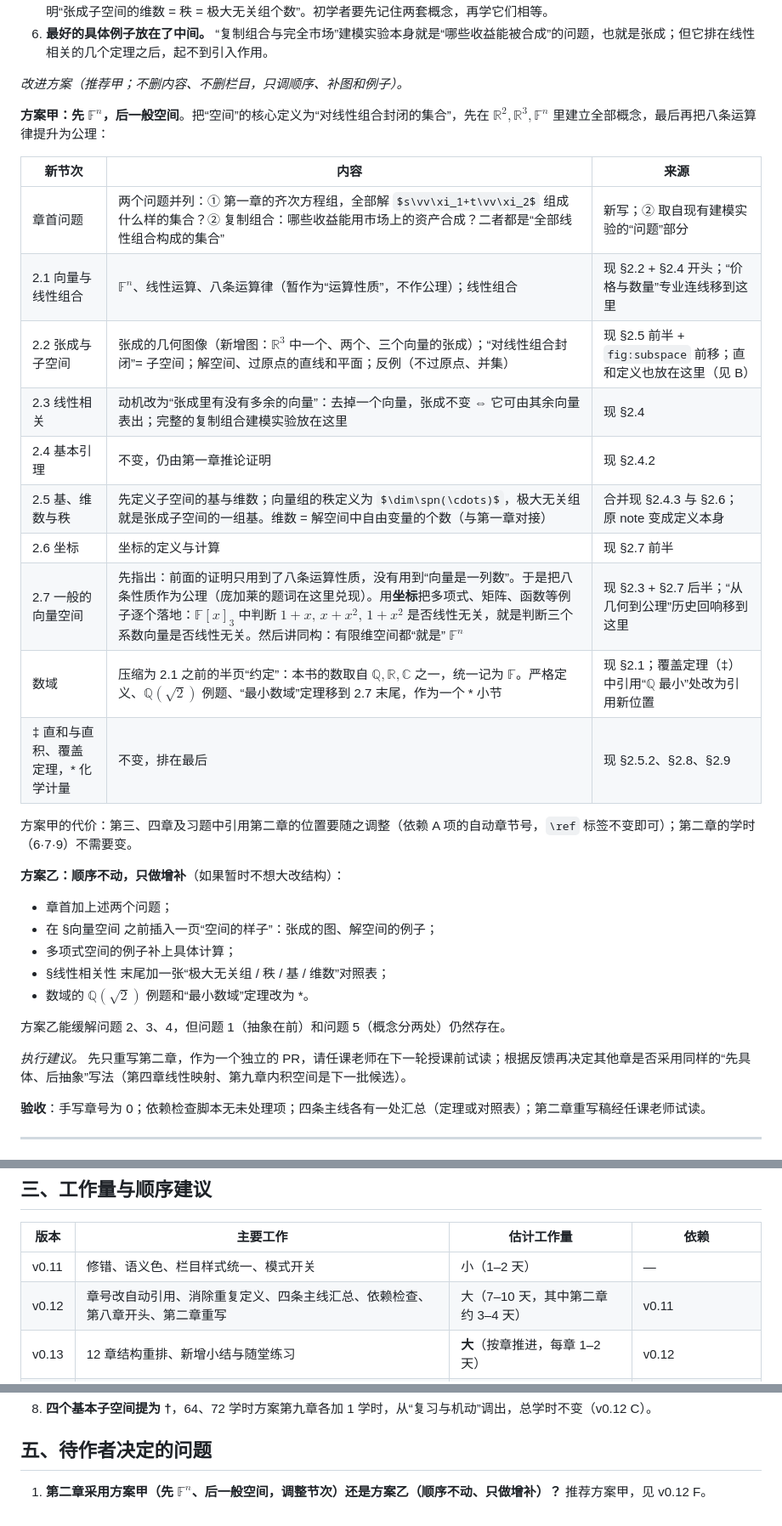
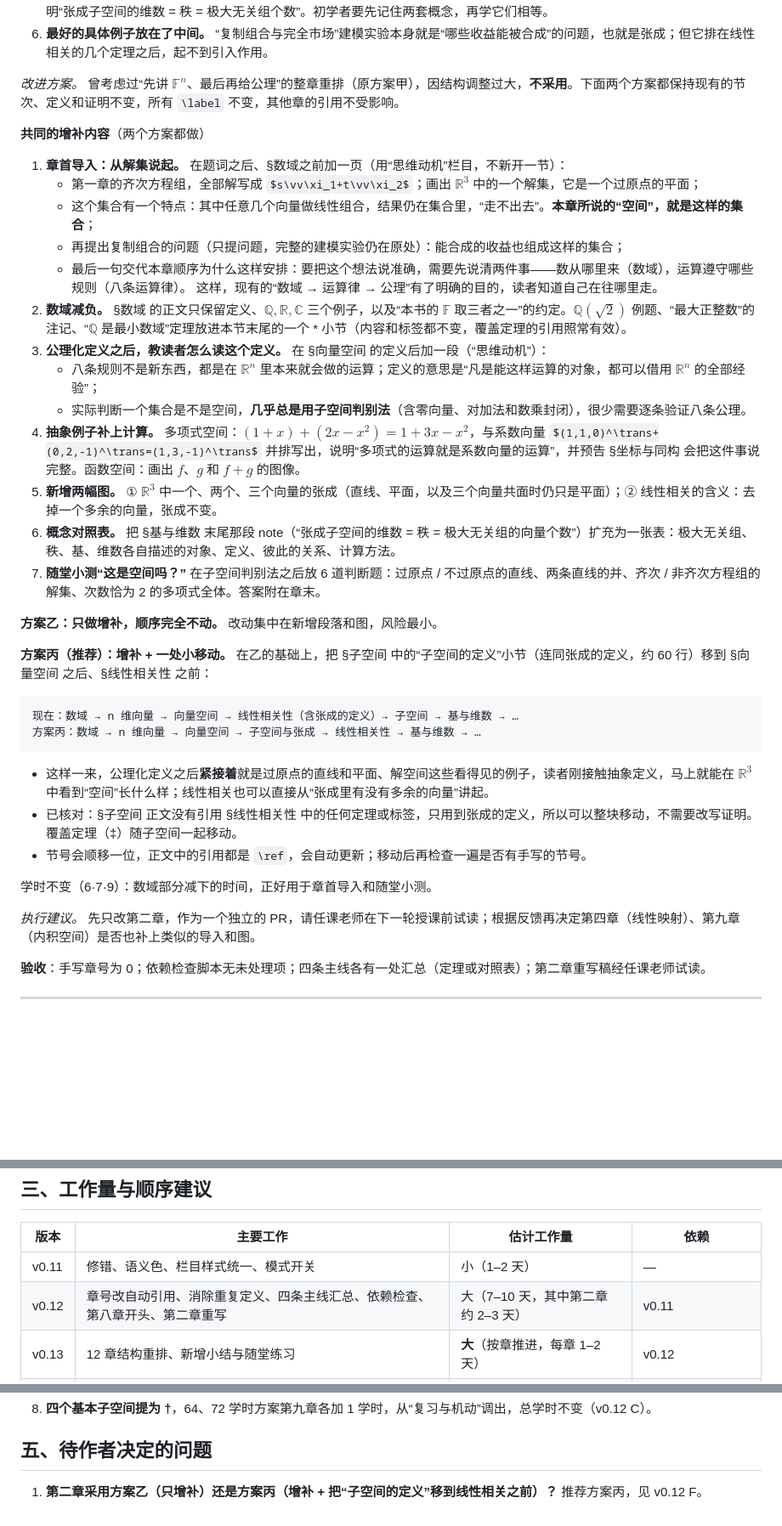
Before and after one commit to LumiereLP/linear-algebra-notes, a Markdown page: ROADMAP.md, 3 parts joined by grey strips. Shown at 85% size. Drawn GitHub-style; some formulas as TeX source; blank space fills up the shorter version.

Commit message:
Roadmap: replace ch2 full reorder with lighter options
Co-Authored-By: Claude Opus 5.5 <noreply@anthropic.com>
Claude-Session: https://claude.ai/code/session_019ekyVKdZGpgMRhWHYRbHZo

````diff
--- a/ROADMAP.md
+++ b/ROADMAP.md
@@ -120,35 +120,41 @@
 5. **同一个量有四个名字，分在两处定义。** 极大无关组与秩在 §线性相关性 中定义，基与维数在两节之后定义，最后用一个 note 说明“张成子空间的维数 = 秩 = 极大无关组个数”。初学者要先记住两套概念，再学它们相等。
 6. **最好的具体例子放在了中间。** “复制组合与完全市场”建模实验本身就是“哪些收益能被合成”的问题，也就是张成；但它排在线性相关的几个定理之后，起不到引入作用。
 
-*改进方案（推荐甲；不删内容、不删栏目，只调顺序、补图和例子）。*
+*改进方案。* 曾考虑过“先讲 $\mathbb F^n$、最后再给公理”的整章重排（原方案甲），因结构调整过大，**不采用**。下面两个方案都保持现有的节次、定义和证明不变，所有 `\label` 不变，其他章的引用不受影响。
 
-**方案甲：先 $\mathbb F^n$，后一般空间**。把“空间”的核心定义为“对线性组合封闭的集合”，先在 $\mathbb R^2,\mathbb R^3,\mathbb F^n$ 里建立全部概念，最后再把八条运算律提升为公理：
+**共同的增补内容**（两个方案都做）
 
-| 新节次 | 内容 | 来源 |
-|---|---|---|
-| 章首问题 | 两个问题并列：① 第一章的齐次方程组，全部解 $s\vv\xi_1+t\vv\xi_2$ 组成什么样的集合？② 复制组合：哪些收益能用市场上的资产合成？二者都是“全部线性组合构成的集合” | 新写；② 取自现有建模实验的“问题”部分 |
-| 2.1 向量与线性组合 | $\mathbb F^n$、线性运算、八条运算律（暂作为“运算性质”，不作公理）；线性组合 | 现 §2.2 + §2.4 开头；“价格与数量”专业连线移到这里 |
-| 2.2 张成与子空间 | 张成的几何图像（新增图：$\mathbb R^3$ 中一个、两个、三个向量的张成）；“对线性组合封闭”= 子空间；解空间、过原点的直线和平面；反例（不过原点、并集） | 现 §2.5 前半 + `fig:subspace` 前移；直和定义也放在这里（见 B） |
-| 2.3 线性相关 | 动机改为“张成里有没有多余的向量”：去掉一个向量，张成不变 ⇔ 它可由其余向量表出；完整的复制组合建模实验放在这里 | 现 §2.4 |
-| 2.4 基本引理 | 不变，仍由第一章推论证明 | 现 §2.4.2 |
-| 2.5 基、维数与秩 | 先定义子空间的基与维数；向量组的秩定义为 $\dim\spn(\cdots)$，极大无关组就是张成子空间的一组基。维数 = 解空间中自由变量的个数（与第一章对接） | 合并现 §2.4.3 与 §2.6；原 note 变成定义本身 |
-| 2.6 坐标 | 坐标的定义与计算 | 现 §2.7 前半 |
-| 2.7 一般的向量空间 | 先指出：前面的证明只用到了八条运算性质，没有用到“向量是一列数”。于是把八条性质作为公理（庞加莱的题词在这里兑现）。用**坐标**把多项式、矩阵、函数等例子逐个落地：$\mathbb F[x]_3$ 中判断 $1+x,\,x+x^2,\,1+x^2$ 是否线性无关，就是判断三个系数向量是否线性无关。然后讲同构：有限维空间都“就是” $\mathbb F^n$ | 现 §2.3 + §2.7 后半；“从几何到公理”历史回响移到这里 |
-| 数域 | 压缩为 2.1 之前的半页“约定”：本书的数取自 $\mathbb Q,\mathbb R,\mathbb C$ 之一，统一记为 $\mathbb F$。严格定义、$\mathbb Q(\sqrt2)$ 例题、“最小数域”定理移到 2.7 末尾，作为一个 * 小节 | 现 §2.1；覆盖定理（‡）中引用“$\mathbb Q$ 最小”处改为引用新位置 |
-| ‡ 直和与直积、覆盖定理，* 化学计量 | 不变，排在最后 | 现 §2.5.2、§2.8、§2.9 |
+1. **章首导入：从解集说起。** 在题词之后、§数域之前加一页（用“思维动机”栏目，不新开一节）：
+   - 第一章的齐次方程组，全部解写成 $s\vv\xi_1+t\vv\xi_2$；画出 $\mathbb R^3$ 中的一个解集，它是一个过原点的平面；
+   - 这个集合有一个特点：其中任意几个向量做线性组合，结果仍在集合里，“走不出去”。**本章所说的“空间”，就是这样的集合**；
+   - 再提出复制组合的问题（只提问题，完整的建模实验仍在原处）：能合成的收益也组成这样的集合；
+   - 最后一句交代本章顺序为什么这样安排：要把这个想法说准确，需要先说清两件事——数从哪里来（数域），运算遵守哪些规则（八条运算律）。
+   这样，现有的“数域 → 运算律 → 公理”有了明确的目的，读者知道自己在往哪里走。
+2. **数域减负。** §数域 的正文只保留定义、$\mathbb Q,\mathbb R,\mathbb C$ 三个例子，以及“本书的 $\mathbb F$ 取三者之一”的约定。$\mathbb Q(\sqrt2)$ 例题、“最大正整数”的注记、“$\mathbb Q$ 是最小数域”定理放进本节末尾的一个 * 小节（内容和标签都不变，覆盖定理的引用照常有效）。
+3. **公理化定义之后，教读者怎么读这个定义。** 在 §向量空间 的定义后加一段（“思维动机”）：
+   - 八条规则不是新东西，都是在 $\mathbb R^n$ 里本来就会做的运算；定义的意思是“凡是能这样运算的对象，都可以借用 $\mathbb R^n$ 的全部经验”；
+   - 实际判断一个集合是不是空间，**几乎总是用子空间判别法**（含零向量、对加法和数乘封闭），很少需要逐条验证八条公理。
+4. **抽象例子补上计算。** 多项式空间：$(1+x)+(2x-x^2)=1+3x-x^2$，与系数向量 $(1,1,0)^\trans+(0,2,-1)^\trans=(1,3,-1)^\trans$ 并排写出，说明“多项式的运算就是系数向量的运算”，并预告 §坐标与同构 会把这件事说完整。函数空间：画出 $f$、$g$ 和 $f+g$ 的图像。
+5. **新增两幅图。** ① $\mathbb R^3$ 中一个、两个、三个向量的张成（直线、平面，以及三个向量共面时仍只是平面）；② 线性相关的含义：去掉一个多余的向量，张成不变。
+6. **概念对照表。** 把 §基与维数 末尾那段 note（“张成子空间的维数 = 秩 = 极大无关组的向量个数”）扩充为一张表：极大无关组、秩、基、维数各自描述的对象、定义、彼此的关系、计算方法。
+7. **随堂小测“这是空间吗？”** 在子空间判别法之后放 6 道判断题：过原点 / 不过原点的直线、两条直线的并、齐次 / 非齐次方程组的解集、次数恰为 2 的多项式全体。答案附在章末。
 
-方案甲的代价：第三、四章及习题中引用第二章的位置要随之调整（依赖 A 项的自动章节号，`\ref` 标签不变即可）；第二章的学时（6·7·9）不需要变。
+**方案乙：只做增补，顺序完全不动。** 改动集中在新增段落和图，风险最小。
 
-**方案乙：顺序不动，只做增补**（如果暂时不想大改结构）：
-- 章首加上述两个问题；
-- 在 §向量空间 之前插入一页“空间的样子”：张成的图、解空间的例子；
-- 多项式空间的例子补上具体计算；
-- §线性相关性 末尾加一张“极大无关组 / 秩 / 基 / 维数”对照表；
-- 数域的 $\mathbb Q(\sqrt2)$ 例题和“最小数域”定理改为 *。
+**方案丙（推荐）：增补 + 一处小移动。** 在乙的基础上，把 §子空间 中的“子空间的定义”小节（连同张成的定义，约 60 行）移到 §向量空间 之后、§线性相关性 之前：
 
-方案乙能缓解问题 2、3、4，但问题 1（抽象在前）和问题 5（概念分两处）仍然存在。
+```
+现在：数域 → n 维向量 → 向量空间 → 线性相关性（含张成的定义）→ 子空间 → 基与维数 → …
+方案丙：数域 → n 维向量 → 向量空间 → 子空间与张成 → 线性相关性 → 基与维数 → …
+```
 
-*执行建议。* 先只重写第二章，作为一个独立的 PR，请任课老师在下一轮授课前试读；根据反馈再决定其他章是否采用同样的“先具体、后抽象”写法（第四章线性映射、第九章内积空间是下一批候选）。
+- 这样一来，公理化定义之后**紧接着**就是过原点的直线和平面、解空间这些看得见的例子，读者刚接触抽象定义，马上就能在 $\mathbb R^3$ 中看到“空间”长什么样；线性相关也可以直接从“张成里有没有多余的向量”讲起。
+- 已核对：§子空间 正文没有引用 §线性相关性 中的任何定理或标签，只用到张成的定义，所以可以整块移动，不需要改写证明。覆盖定理（‡）随子空间一起移动。
+- 节号会顺移一位，正文中的引用都是 `\ref`，会自动更新；移动后再检查一遍是否有手写的节号。
+
+学时不变（6·7·9）：数域部分减下的时间，正好用于章首导入和随堂小测。
+
+*执行建议。* 先只改第二章，作为一个独立的 PR，请任课老师在下一轮授课前试读；根据反馈再决定第四章（线性映射）、第九章（内积空间）是否也补上类似的导入和图。
 
 **验收**：手写章号为 0；依赖检查脚本无未处理项；四条主线各有一处汇总（定理或对照表）；第二章重写稿经任课老师试读。
 
@@ -265,7 +271,7 @@
 | 版本 | 主要工作 | 估计工作量 | 依赖 |
 |---|---|---|---|
 | v0.11 | 修错、语义色、栏目样式统一、模式开关 | 小（1–2 天） | — |
-| v0.12 | 章号改自动引用、消除重复定义、四条主线汇总、依赖检查、第八章开头、第二章重写 | 大（7–10 天，其中第二章约 3–4 天） | v0.11 |
+| v0.12 | 章号改自动引用、消除重复定义、四条主线汇总、依赖检查、第八章开头、第二章重写 | 大（7–10 天，其中第二章约 2–3 天） | v0.11 |
 | v0.13 | 12 章结构重排、新增小结与随堂练习 | **大**（按章推进，每章 1–2 天） | v0.12 |
 | v0.14 | 栏目视觉、44 幅 TikZ 图检查重绘、图注、照片 | 中（3–5 天） | v0.11；可与 v0.13 并行 |
 | v0.15 | 双面版式、黑白模式、封面拼版、CI | 中（2–4 天） | v0.14 |
@@ -290,4 +296,4 @@ v0.12 应在 v0.13 之前完成（章号自动化是重排的前提，主线汇
 
 ## 五、待作者决定的问题
 
-1. **第二章采用方案甲（先 $\mathbb F^n$、后一般空间，调整节次）还是方案乙（顺序不动、只做增补）？** 推荐方案甲，见 v0.12 F。
+1. **第二章采用方案乙（只增补）还是方案丙（增补 + 把“子空间的定义”移到线性相关之前）？** 推荐方案丙，见 v0.12 F。
````
